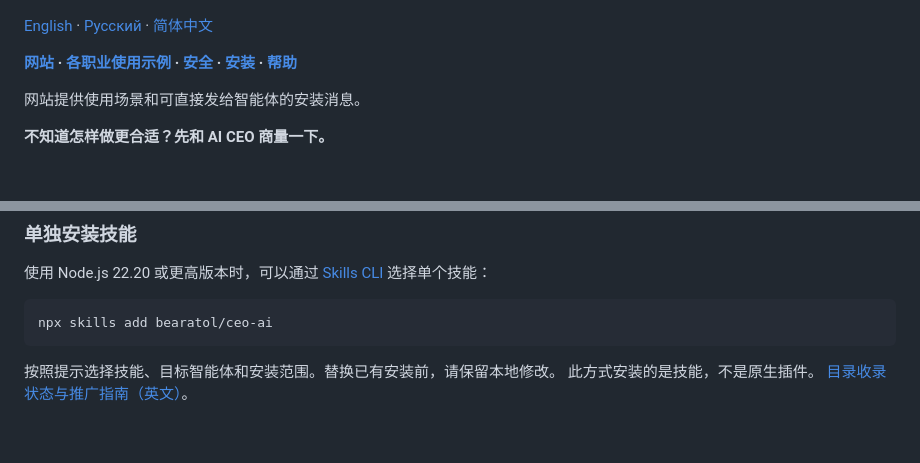
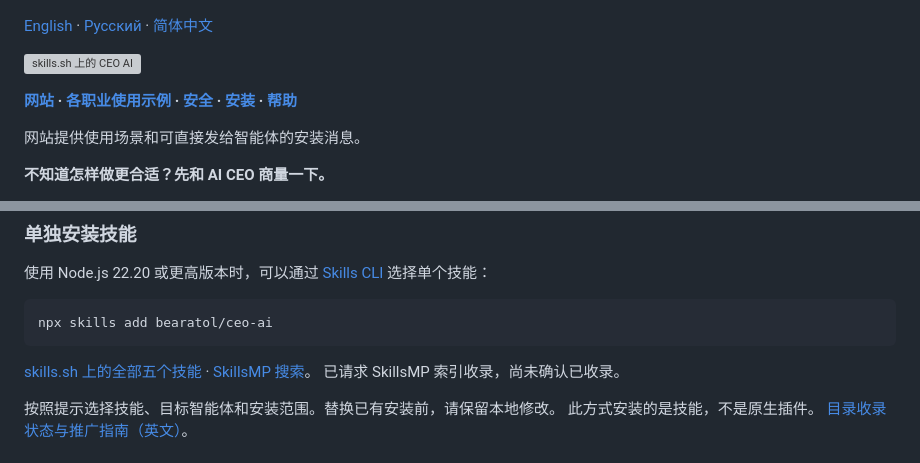
Before and after one commit to bearatol/ceo-ai, a Markdown page: README.zh-CN.md, 2 parts joined by grey strips. Rendered like a GitHub page; blank space fills up the shorter version; grey boxes are pictures that could not be loaded.

````diff
--- a/README.zh-CN.md
+++ b/README.zh-CN.md
@@ -6,6 +6,8 @@
 <a href="https://bearatol.github.io/ceo-ai/zh/"><img src="docs/assets/ceo-ai-banner.png" alt="CEO AI：讨论决策，协调工作" width="1280"></a>
 
 [English](README.md) · [Русский](README.ru.md) · [简体中文](README.zh-CN.md)
+
+[![skills.sh 上的 CEO AI](https://skills.sh/b/bearatol/ceo-ai)](https://skills.sh/bearatol/ceo-ai)
 
 **[网站](https://bearatol.github.io/ceo-ai/zh/) · [各职业使用示例](https://bearatol.github.io/ceo-ai/zh/#cases) · [安全](https://bearatol.github.io/ceo-ai/zh/#security) · [安装](https://bearatol.github.io/ceo-ai/zh/#install) · [帮助](https://bearatol.github.io/ceo-ai/zh/#help)**
 
@@ -95,6 +97,10 @@ Codex 和 Claude Code 可以使用插件管理器。Cursor 继续使用项目安
 npx skills add bearatol/ceo-ai
 ```
 
+[skills.sh 上的全部五个技能](https://skills.sh/bearatol/ceo-ai) ·
+[SkillsMP 搜索](https://skillsmp.com/search?q=bearatol%2Fceo-ai&sortBy=stars)。
+已请求 SkillsMP 索引收录，尚未确认已收录。
+
 按照提示选择技能、目标智能体和安装范围。替换已有安装前，请保留本地修改。
 此方式安装的是技能，不是原生插件。
 [目录收录状态与推广指南（英文）](docs/DISTRIBUTION.md)。
````
Also changed, not shown: README.md (+6 -0 lines), README.ru.md (+6 -0 lines).
